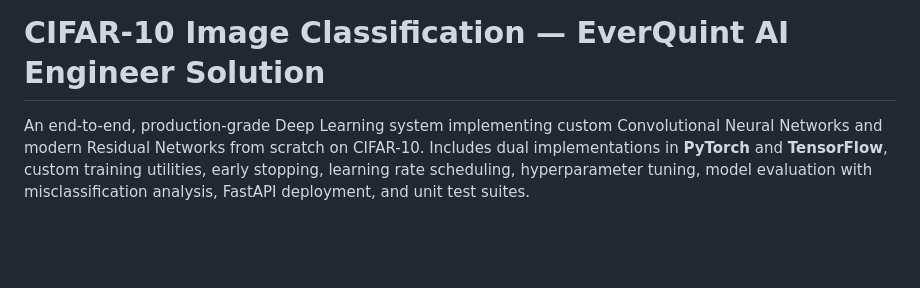
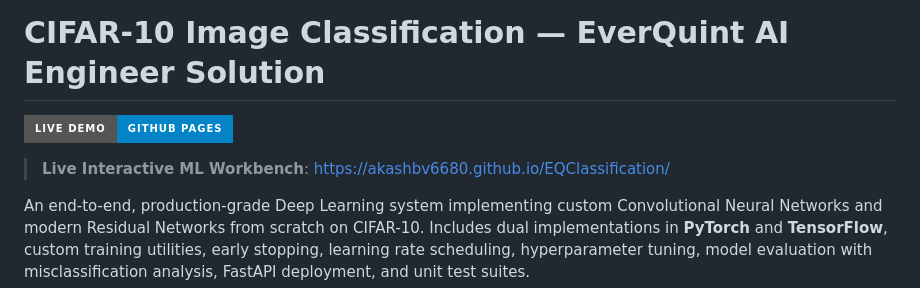
Before and after one commit to akashBv6680/EQClassification, a Markdown page: README.md, the part around the change. GitHub-like rendering; badges without logos; blank space fills up the shorter version.

Commit message:
Add GitHub Pages live deployment link to README

```diff
--- a/README.md
+++ b/README.md
@@ -1,4 +1,8 @@
 # CIFAR-10 Image Classification — EverQuint AI Engineer Solution
+
+[![Live Interactive Workbench](https://img.shields.io/badge/Live%20Demo-GitHub%20Pages-0284c7?style=for-the-badge&logo=github)](https://akashbv6680.github.io/EQClassification/)
+
+> **Live Interactive ML Workbench**: [https://akashbv6680.github.io/EQClassification/](https://akashbv6680.github.io/EQClassification/)
 
 An end-to-end, production-grade Deep Learning system implementing custom Convolutional Neural Networks and modern Residual Networks from scratch on CIFAR-10. Includes dual implementations in **PyTorch** and **TensorFlow**, custom training utilities, early stopping, learning rate scheduling, hyperparameter tuning, model evaluation with misclassification analysis, FastAPI deployment, and unit test suites.
 
```
